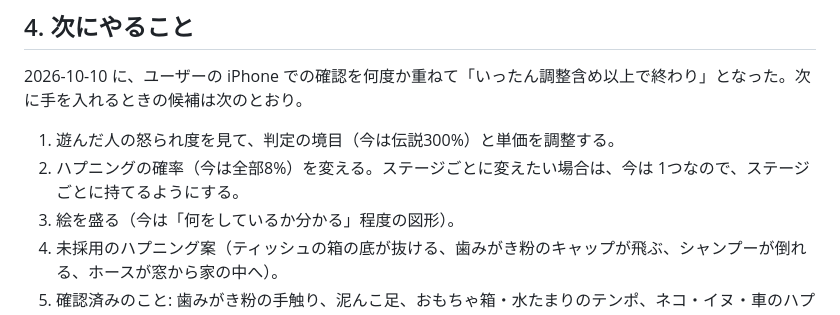
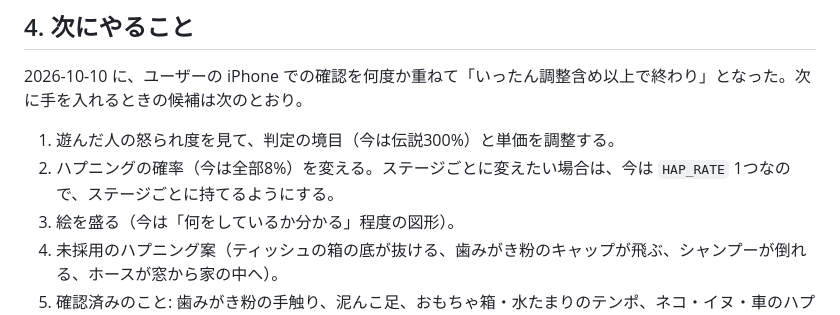
Before and after one commit to sakuichi/itazu-rush, a Markdown page: HANDOFF.md, the part around the change. GitHub-like rendering.

Commit message:
引き継ぎ書の抜けた文字を修正
Co-Authored-By: Claude Opus 5.5 <noreply@anthropic.com>

```diff
--- a/HANDOFF.md
+++ b/HANDOFF.md
@@ -215,7 +215,7 @@
 2026-10-10 に、ユーザーの iPhone での確認を何度か重ねて「いったん調整含め以上で終わり」となった。次に手を入れるときの候補は次のとおり。
 
 1. 遊んだ人の怒られ度を見て、判定の境目（今は伝説300%）と単価を調整する。
-2. ハプニングの確率（今は全部8%）を変える。ステージごとに変えたい場合は、今は  1つなので、ステージごとに持てるようにする。
+2. ハプニングの確率（今は全部8%）を変える。ステージごとに変えたい場合は、今は `HAP_RATE` 1つなので、ステージごとに持てるようにする。
 3. 絵を盛る（今は「何をしているか分かる」程度の図形）。
 4. 未採用のハプニング案（ティッシュの箱の底が抜ける、歯みがき粉のキャップが飛ぶ、シャンプーが倒れる、ホースが窓から家の中へ）。
 5. 確認済みのこと: 歯みがき粉の手触り、泥んこ足、おもちゃ箱・水たまりのテンポ、ネコ・イヌ・車のハプニング、BGM の速さ、iPhone での録画（720p・24fps で約32〜35MB）。
```
